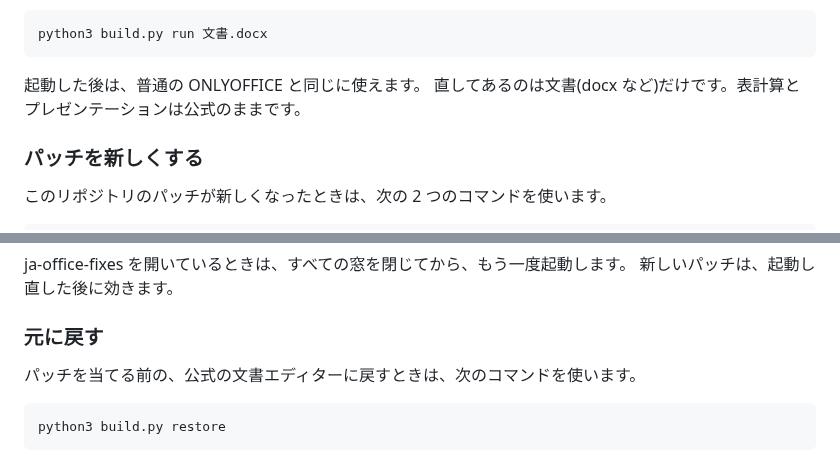
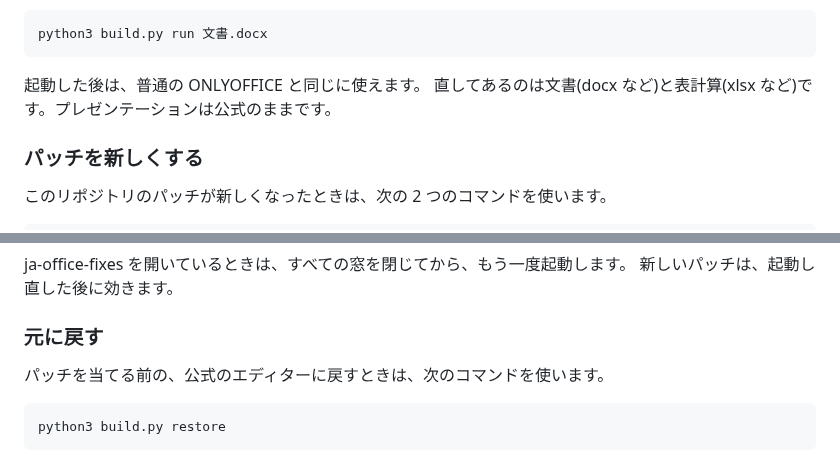
Before and after one commit to aiseed-dev/ja-office-fixes, a Markdown page: README.md, 2 parts joined by grey strips. GitHub-like rendering.

````diff
--- a/README.md
+++ b/README.md
@@ -102,7 +116,7 @@ python3 build.py run 文書.docx
 ```
 
 起動した後は、普通の ONLYOFFICE と同じに使えます。
-直してあるのは文書(docx など)だけです。表計算とプレゼンテーションは公式のままです。
+直してあるのは文書(docx など)と表計算(xlsx など)です。プレゼンテーションは公式のままです。
 
 ### パッチを新しくする
 
@@ -121,7 +135,7 @@ ja-office-fixes を開いているときは、すべての窓を閉じてから
 
 ### 元に戻す
 
-パッチを当てる前の、公式の文書エディターに戻すときは、次のコマンドを使います。
+パッチを当てる前の、公式のエディターに戻すときは、次のコマンドを使います。
 
 ```bash
 python3 build.py restore
````
Also changed, not shown: other parts of README.md (+33 -12 lines), NOTICE.md (+6 -0 lines), docs/images/wareki.png (added), 4 other files.
